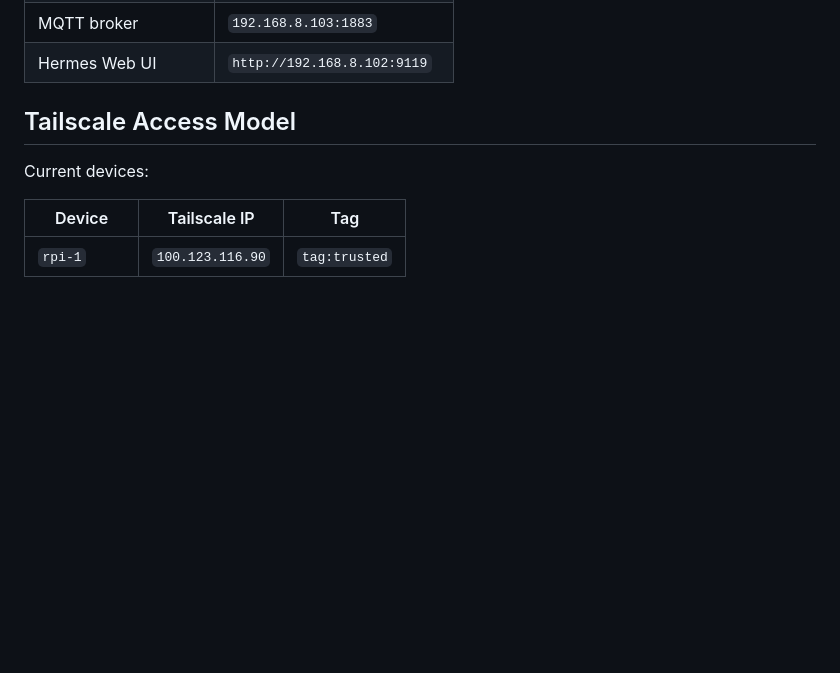
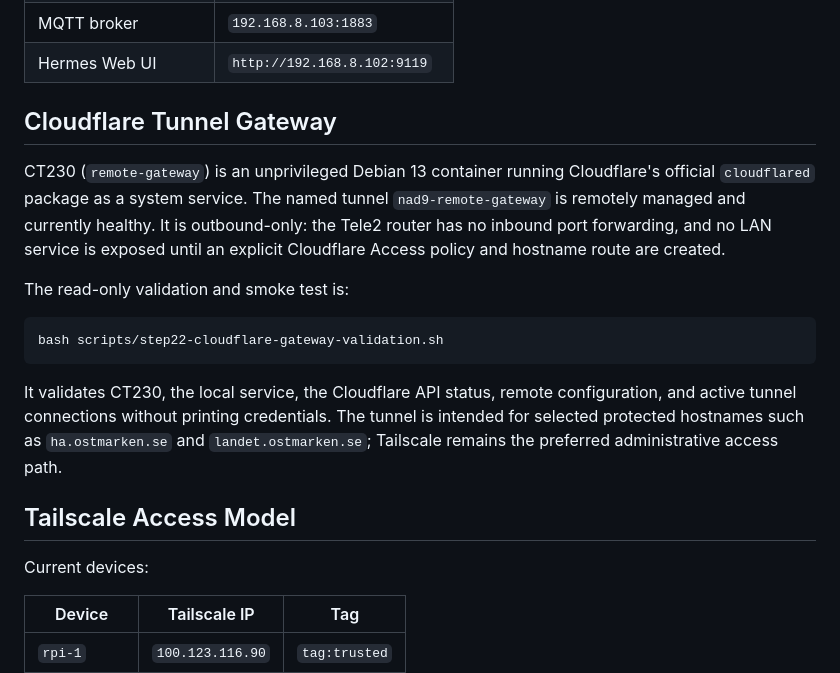
Before and after one commit to lagrot/proxmox-bootstrap, a Markdown page: docs/step11-remote-access-tailscale.md, the part around the change. Rendered like a GitHub page; blank space fills up the shorter version.

````diff
--- a/docs/step11-remote-access-tailscale.md
+++ b/docs/step11-remote-access-tailscale.md
@@ -43,6 +43,27 @@ Service URLs:
 | Frigate | `https://192.168.8.104:8971` |
 | MQTT broker | `192.168.8.103:1883` |
 | Hermes Web UI | `http://192.168.8.102:9119` |
+
+## Cloudflare Tunnel Gateway
+
+CT230 (`remote-gateway`) is an unprivileged Debian 13 container running
+Cloudflare's official `cloudflared` package as a system service. The named
+tunnel `nad9-remote-gateway` is remotely managed and currently healthy. It is
+outbound-only: the Tele2 router has no inbound port forwarding, and no LAN
+service is exposed until an explicit Cloudflare Access policy and hostname
+route are created.
+
+The read-only validation and smoke test is:
+
+```bash
+bash scripts/step22-cloudflare-gateway-validation.sh
+```
+
+It validates CT230, the local service, the Cloudflare API status, remote
+configuration, and active tunnel connections without printing credentials.
+The tunnel is intended for selected protected hostnames such as
+`ha.ostmarken.se` and `landet.ostmarken.se`; Tailscale remains the preferred
+administrative access path.
 
 ## Tailscale Access Model
 
````
Also changed, not shown: AGENTS.md (+6 -1 lines), README.md (+10 -0 lines).
